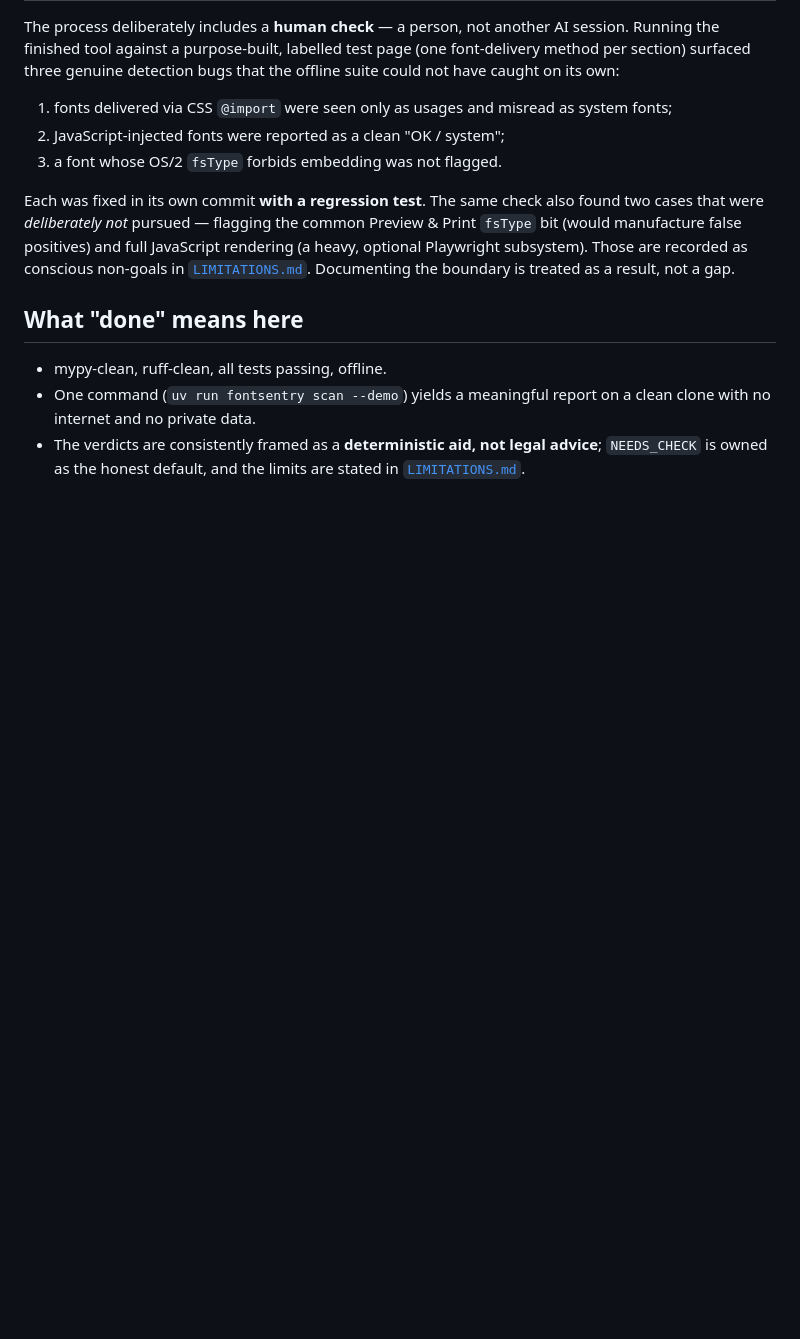
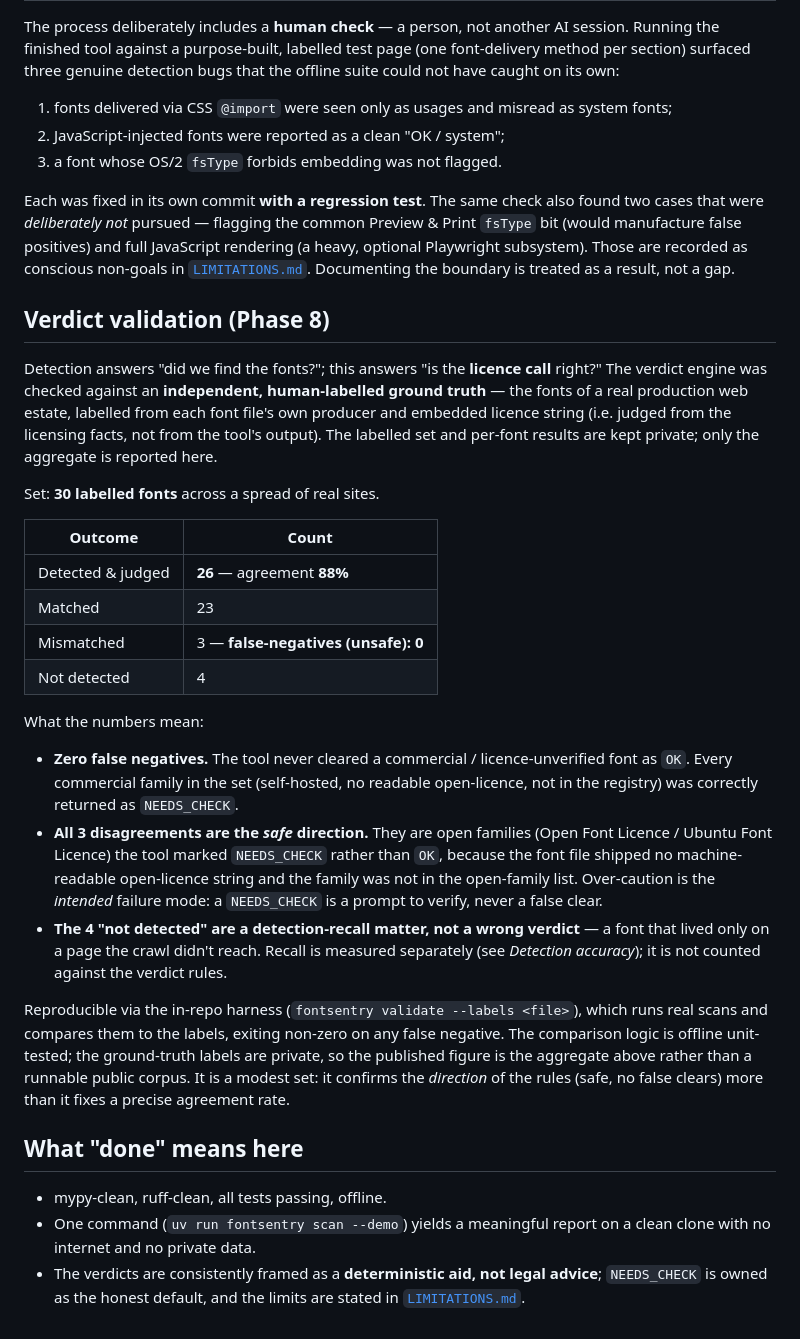
Before and after one commit to ProductPope/fontsentry, a Markdown page: docs/methodology.md, the part around the change. Drawn GitHub-style; blank space fills up the shorter version.

```diff
--- a/docs/methodology.md
+++ b/docs/methodology.md
@@ -112,6 +112,46 @@ JavaScript rendering (a heavy, optional Playwright subsystem). Those are recorde
 as conscious non-goals in [`LIMITATIONS.md`](../LIMITATIONS.md). Documenting the
 boundary is treated as a result, not a gap.
 
+## Verdict validation (Phase 8)
+
+Detection answers "did we find the fonts?"; this answers "is the **licence call**
+right?" The verdict engine was checked against an **independent, human-labelled
+ground truth** — the fonts of a real production web estate, labelled from each
+font file's own producer and embedded licence string (i.e. judged from the
+licensing facts, not from the tool's output). The labelled set and per-font results
+are kept private; only the aggregate is reported here.
+
+Set: **30 labelled fonts** across a spread of real sites.
+
+| Outcome | Count |
+| --- | --- |
+| Detected & judged | **26** — agreement **88%** |
+| Matched | 23 |
+| Mismatched | 3 — **false-negatives (unsafe): 0** |
+| Not detected | 4 |
+
+What the numbers mean:
+
+- **Zero false negatives.** The tool never cleared a commercial / licence-unverified
+  font as `OK`. Every commercial family in the set (self-hosted, no readable
+  open-licence, not in the registry) was correctly returned as `NEEDS_CHECK`.
+- **All 3 disagreements are the *safe* direction.** They are open families (Open
+  Font Licence / Ubuntu Font Licence) the tool marked `NEEDS_CHECK` rather than
+  `OK`, because the font file shipped no machine-readable open-licence string and
+  the family was not in the open-family list. Over-caution is the *intended* failure
+  mode: a `NEEDS_CHECK` is a prompt to verify, never a false clear.
+- **The 4 "not detected" are a detection-recall matter, not a wrong verdict** — a
+  font that lived only on a page the crawl didn't reach. Recall is measured
+  separately (see *Detection accuracy*); it is not counted against the verdict
+  rules.
+
+Reproducible via the in-repo harness (`fontsentry validate --labels <file>`), which
+runs real scans and compares them to the labels, exiting non-zero on any false
+negative. The comparison logic is offline unit-tested; the ground-truth labels are
+private, so the published figure is the aggregate above rather than a runnable
+public corpus. It is a modest set: it confirms the *direction* of the rules (safe,
+no false clears) more than it fixes a precise agreement rate.
+
 ## What "done" means here
 
 - mypy-clean, ruff-clean, all tests passing, offline.
```
Also changed, not shown: CHANGELOG.md (+8 -0 lines), docs/roadmap.md (+11 -8 lines).
